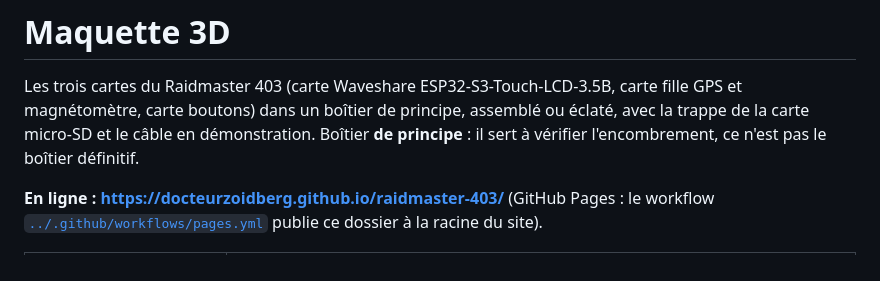
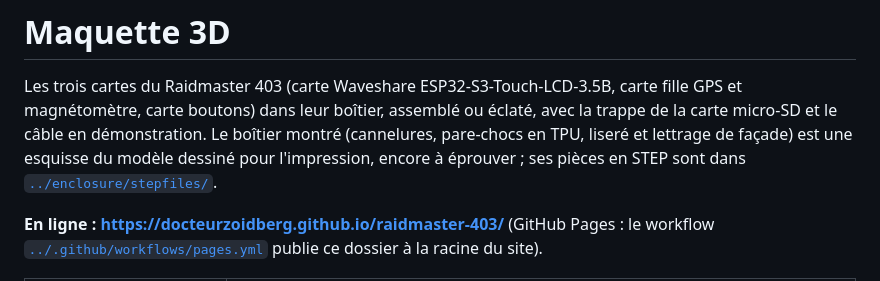
Before and after one commit to docteurzoidberg/raidmaster-403, a Markdown page: mockup/README.md, the part around the change. Drawn GitHub-style.

```diff
--- a/mockup/README.md
+++ b/mockup/README.md
@@ -1,9 +1,10 @@
 # Maquette 3D
 
 Les trois cartes du Raidmaster 403 (carte Waveshare ESP32-S3-Touch-LCD-3.5B, carte fille GPS et
-magnétomètre, carte boutons) dans un boîtier de principe, assemblé ou éclaté, avec la trappe de la carte
-micro-SD et le câble en démonstration. Boîtier **de principe** : il sert à vérifier l'encombrement, ce
-n'est pas le boîtier définitif.
+magnétomètre, carte boutons) dans leur boîtier, assemblé ou éclaté, avec la trappe de la carte micro-SD et
+le câble en démonstration. Le boîtier montré (cannelures, pare-chocs en TPU, liseré et lettrage de façade)
+est une esquisse du modèle dessiné pour l'impression, encore à éprouver ; ses pièces en STEP sont dans
+[`../enclosure/stepfiles/`](../enclosure/stepfiles/).
 
 **En ligne : <https://docteurzoidberg.github.io/raidmaster-403/>** (GitHub Pages : le workflow
 [`../.github/workflows/pages.yml`](../.github/workflows/pages.yml) publie ce dossier à la racine du site).
```
Also changed, not shown: README.md (+9 -9 lines), docs/demo/boitier-assemble.png, docs/demo/boitier-eclate.png, 2 other files.
